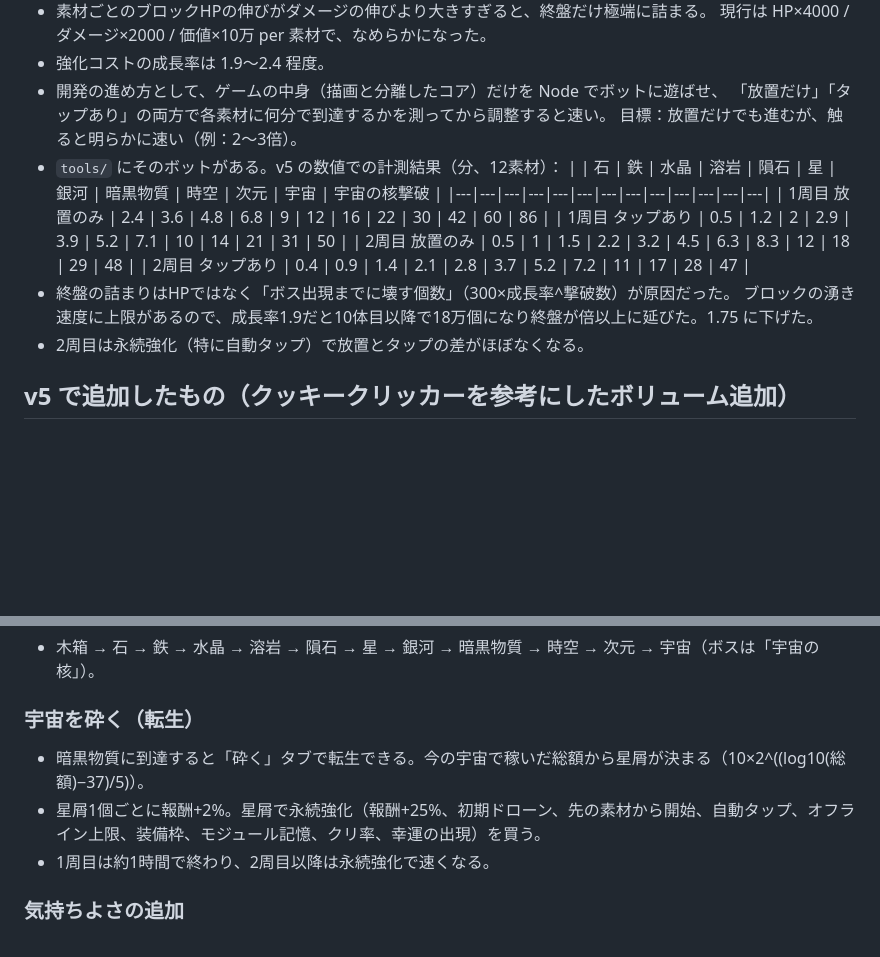
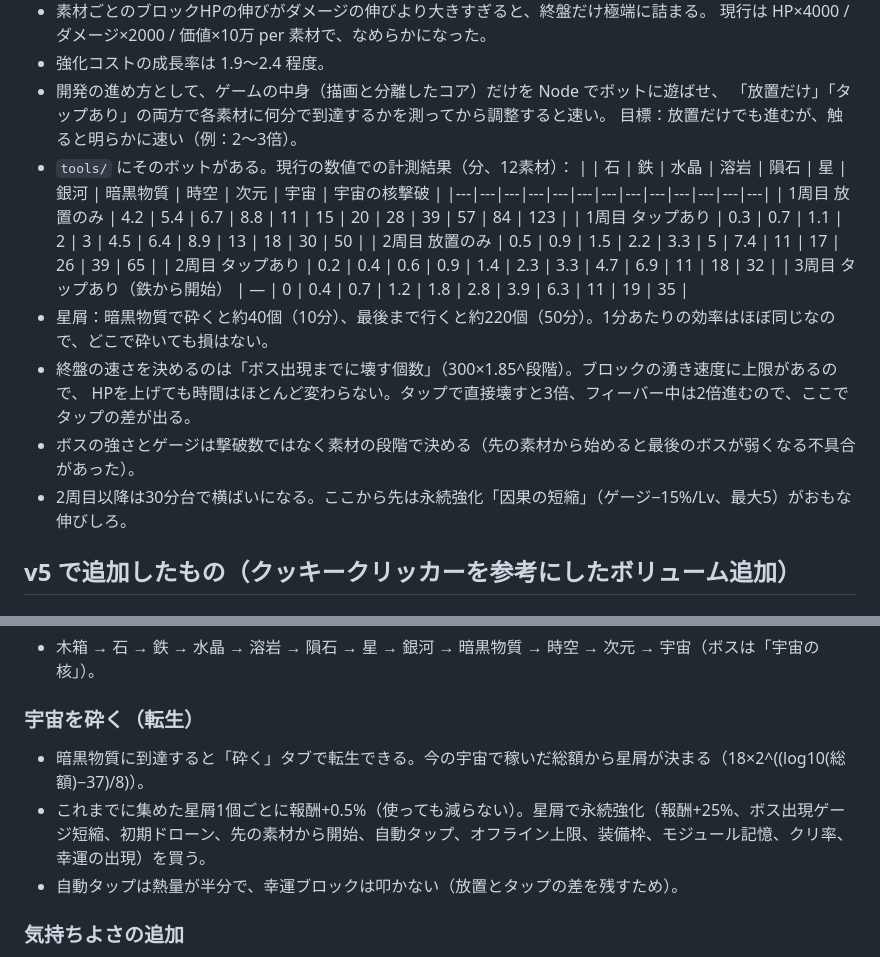
Before and after one commit to tokityan0510-lgtm/-, a Markdown page: DESIGN.md, 2 parts joined by grey strips. Rendered like a GitHub page; blank space fills up the shorter version.

Commit message:
バランス調整：周回・星屑・タップの差を見直し、計測結果をDESIGN.mdに反映
- 1周目：タップあり50分／放置123分、2周目：32分／65分
- 星屑はどこで砕いても1分あたりの効率がほぼ同じになるよう調整

Co-Authored-By: Claude Opus 5.5 <noreply@anthropic.com>
Claude-Session: https://claude.ai/code/session_014FYQAA7QDip2BDxVzxdUGR

```diff
--- a/DESIGN.md
+++ b/DESIGN.md
@@ -65,16 +65,19 @@
 - 開発の進め方として、ゲームの中身（描画と分離したコア）だけを Node でボットに遊ばせ、
   「放置だけ」「タップあり」の両方で各素材に何分で到達するかを測ってから調整すると速い。
   目標：放置だけでも進むが、触ると明らかに速い（例：2〜3倍）。
-- `tools/` にそのボットがある。v5 の数値での計測結果（分、12素材）：
+- `tools/` にそのボットがある。現行の数値での計測結果（分、12素材）：
   | | 石 | 鉄 | 水晶 | 溶岩 | 隕石 | 星 | 銀河 | 暗黒物質 | 時空 | 次元 | 宇宙 | 宇宙の核撃破 |
   |---|---|---|---|---|---|---|---|---|---|---|---|---|
-  | 1周目 放置のみ | 2.4 | 3.6 | 4.8 | 6.8 | 9 | 12 | 16 | 22 | 30 | 42 | 60 | 86 |
-  | 1周目 タップあり | 0.5 | 1.2 | 2 | 2.9 | 3.9 | 5.2 | 7.1 | 10 | 14 | 21 | 31 | 50 |
-  | 2周目 放置のみ | 0.5 | 1 | 1.5 | 2.2 | 3.2 | 4.5 | 6.3 | 8.3 | 12 | 18 | 29 | 48 |
-  | 2周目 タップあり | 0.4 | 0.9 | 1.4 | 2.1 | 2.8 | 3.7 | 5.2 | 7.2 | 11 | 17 | 28 | 47 |
-- 終盤の詰まりはHPではなく「ボス出現までに壊す個数」（300×成長率^撃破数）が原因だった。
-  ブロックの湧き速度に上限があるので、成長率1.9だと10体目以降で18万個になり終盤が倍以上に延びた。1.75 に下げた。
-- 2周目は永続強化（特に自動タップ）で放置とタップの差がほぼなくなる。
+  | 1周目 放置のみ | 4.2 | 5.4 | 6.7 | 8.8 | 11 | 15 | 20 | 28 | 39 | 57 | 84 | 123 |
+  | 1周目 タップあり | 0.3 | 0.7 | 1.1 | 2 | 3 | 4.5 | 6.4 | 8.9 | 13 | 18 | 30 | 50 |
+  | 2周目 放置のみ | 0.5 | 0.9 | 1.5 | 2.2 | 3.3 | 5 | 7.4 | 11 | 17 | 26 | 39 | 65 |
+  | 2周目 タップあり | 0.2 | 0.4 | 0.6 | 0.9 | 1.4 | 2.3 | 3.3 | 4.7 | 6.9 | 11 | 18 | 32 |
+  | 3周目 タップあり（鉄から開始） | — | 0 | 0.4 | 0.7 | 1.2 | 1.8 | 2.8 | 3.9 | 6.3 | 11 | 19 | 35 |
+- 星屑：暗黒物質で砕くと約40個（10分）、最後まで行くと約220個（50分）。1分あたりの効率はほぼ同じなので、どこで砕いても損はない。
+- 終盤の速さを決めるのは「ボス出現までに壊す個数」（300×1.85^段階）。ブロックの湧き速度に上限があるので、
+  HPを上げても時間はほとんど変わらない。タップで直接壊すと3倍、フィーバー中は2倍進むので、ここでタップの差が出る。
+- ボスの強さとゲージは撃破数ではなく素材の段階で決める（先の素材から始めると最後のボスが弱くなる不具合があった）。
+- 2周目以降は30分台で横ばいになる。ここから先は永続強化「因果の短縮」（ゲージ−15%/Lv、最大5）がおもな伸びしろ。
 
 ## v5 で追加したもの（クッキークリッカーを参考にしたボリューム追加）
 ### 幸運ブロック（ゴールデンクッキー相当）
@@ -94,9 +97,9 @@
 - 木箱 → 石 → 鉄 → 水晶 → 溶岩 → 隕石 → 星 → 銀河 → 暗黒物質 → 時空 → 次元 → 宇宙（ボスは「宇宙の核」）。
 
 ### 宇宙を砕く（転生）
-- 暗黒物質に到達すると「砕く」タブで転生できる。今の宇宙で稼いだ総額から星屑が決まる（10×2^((log10(総額)−37)/5)）。
-- 星屑1個ごとに報酬+2%。星屑で永続強化（報酬+25%、初期ドローン、先の素材から開始、自動タップ、オフライン上限、装備枠、モジュール記憶、クリ率、幸運の出現）を買う。
-- 1周目は約1時間で終わり、2周目以降は永続強化で速くなる。
+- 暗黒物質に到達すると「砕く」タブで転生できる。今の宇宙で稼いだ総額から星屑が決まる（18×2^((log10(総額)−37)/8)）。
+- これまでに集めた星屑1個ごとに報酬+0.5%（使っても減らない）。星屑で永続強化（報酬+25%、ボス出現ゲージ短縮、初期ドローン、先の素材から開始、自動タップ、オフライン上限、装備枠、モジュール記憶、クリ率、幸運の出現）を買う。
+- 自動タップは熱量が半分で、幸運ブロックは叩かない（放置とタップの差を残すため）。
 
 ### 気持ちよさの追加
 - コンボ段階に称号（いいぞ／ナイス！／スゴい！／ヤバい！／狂気／神／宇宙／無量大数）。
```
